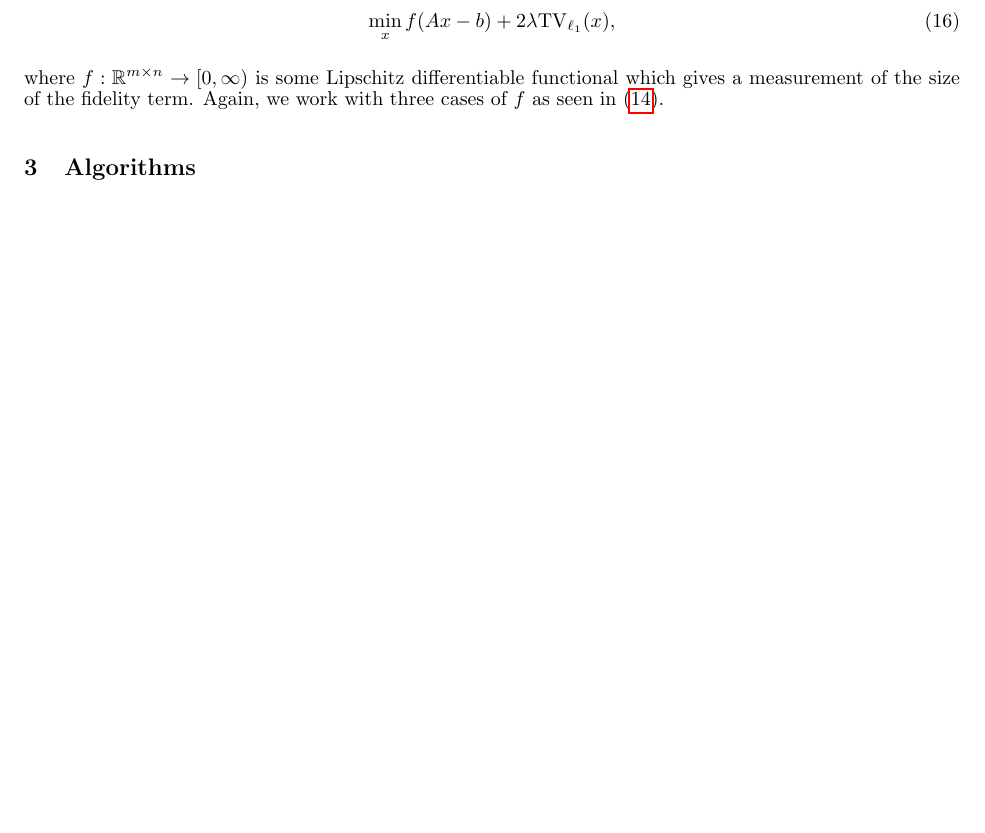
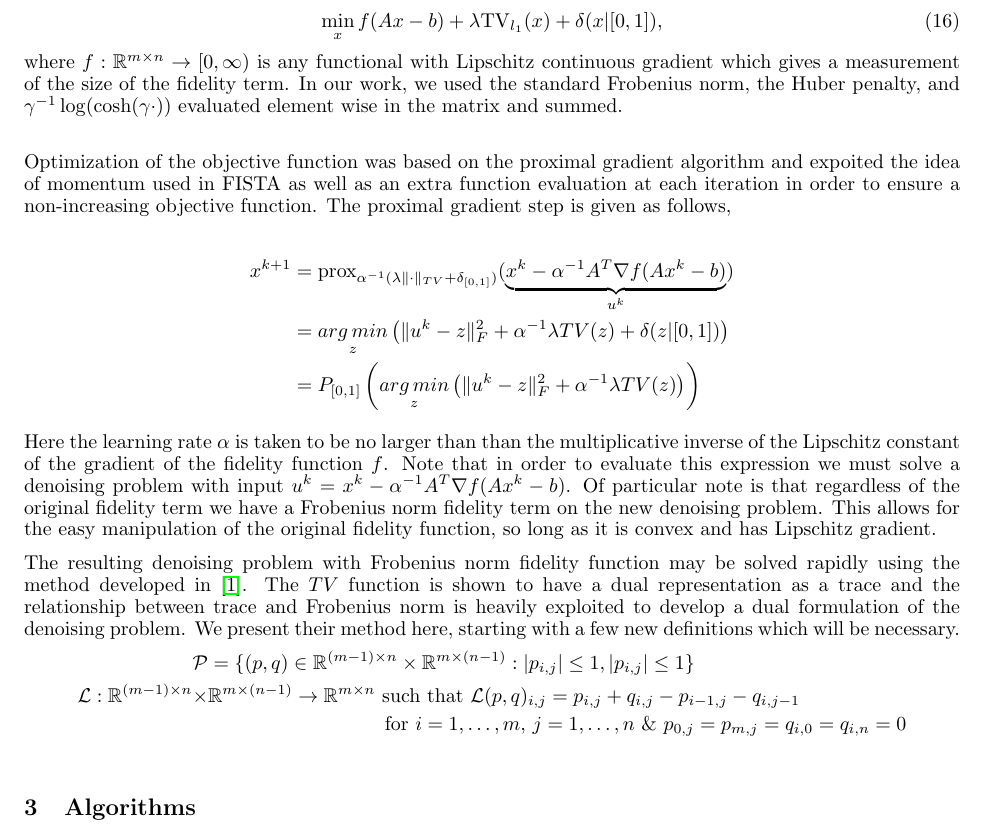
Before and after one commit to rpm4real/de_noise-blur, a LaTeX document (report/report.tex): part of page 3 of 8 before the commit and part of page 4 of 9 after it, cut so that both start at the same text, the shorter picture padded with empty space. Compiled offline with pdfLaTeX.

Commit message:
changes to tv

```diff
--- a/report/report.tex
+++ b/report/report.tex
@@ -23,6 +23,7 @@
 \newcommand{\R}{\mathbb{R}}
 \newcommand{\C}{\mathbb{C}}
 \newcommand{\Tau}{\mathcal{T}}
+\newcommand{\AMz}{\underset{z}{arg\, min}}
 
 \begin{document}
 \title{Image Deblurring and Denoising for Various Fidelity Terms and Regularizers}
@@ -145,7 +150,24 @@ are assumed. Our approach considers a more general problem
-\begin{equation} \label{tv}
-\min_{x} f(Ax - b ) + 2 \lambda \mathrm{TV}_{\ell_1}(x),
+are assumed.  However, it is a very simple adjustment to use the isotropic definition of total variation and all of the same methods still apply. Our approach considers a more general problem
+\begin{equation} \label{tv_ours}
+\min_{x} f(Ax - b ) + \lambda \mathrm{TV}_{l_1}(x) + \delta(x | [0,1]),
 \end{equation}
-where $f: \R^{m \times n} \rightarrow [0,\infty)$ is some Lipschitz differentiable functional which gives a measurement of the size of the fidelity term. Again, we work with three cases of $f$ as seen in \eqref{fidelities}.
+where $f: \R^{m \times n} \rightarrow [0,\infty)$ is any functional with Lipschitz continuous gradient which gives a measurement of the size of the fidelity term.  In our work, we used the standard Frobenius norm, the Huber penalty, and $\gamma^{-1}\log( \cosh (\gamma \cdot ))$ evaluated element wise in the matrix and summed.\\
+
+Optimization of the objective function was based on the proximal gradient algorithm and expoited the idea of momentum used in FISTA as well as an extra function evaluation at each iteration in order to ensure a non-increasing objective function.  The proximal gradient step is given as follows,
+
+\begin{align*}
+x^{k+1} &= \prox_{\alpha^{-1}(\lambda \|\cdot \|_{TV} + \delta_{[0,1]})} (\underbrace{x^k - \alpha^{-1} A^T\nabla f (Ax^k - b)}_{u^k}) \\
+&= \AMz \left( \|u^k - z\|_F^2 + \alpha^{-1}\lambda TV(z) + \delta(z | [0,1]) \right) \\
+&= P_{[0,1]}  \left( \AMz \left( \|u^k - z\|_F^2 + \alpha^{-1}\lambda TV(z) \right) \right)
+\end{align*}
+
+Here the learning rate $\alpha$ is taken to be no larger than than the multiplicative inverse of the Lipschitz constant of the gradient of the fidelity function $f$.  Note that in order to evaluate this expression we must solve a denoising problem with input $u^k = x^k - \alpha^{-1} A^T\nabla f (Ax^k - b)$.  Of particular note is that regardless of the original fidelity term we have a Frobenius norm fidelity term on the new denoising problem.  This allows for the easy manipulation of the original fidelity function, so long as it is convex and has Lipschitz gradient.
+
+The resulting denoising problem with Frobenius norm fidelity function may be solved rapidly using the method developed in \cite{TV}.  The $TV$ function is shown to have a dual representation as a trace and the relationship between trace and Frobenius norm is heavily exploited to develop a dual formulation of the denoising problem.  We present their method here, starting with a few new definitions which will be necessary.
+\begin{align*}
+\mathcal{P} &= \{ (p,q) \in \R^{(m-1) \times n} \times \R^{ m \times (n-1) } :  \abs{p_{i,j} } \le 1, \abs{p_{ i,j } } \le 1 \} \\
+ \mathcal{L} : \R^{(m-1) \times n} \times& \R^{ m \times (n-1) } \rightarrow \R^{m \times n}  \text{ such that } \mathcal{L}(p,q)_{i,j} = p_{i,j} + q_{i,j} - p_{ i-1,j } - q_{ i,j-1 }\\ &\hspace{3 cm} \text{ for } i = 1,\dots,m,\,j = 1,\dots,n \text{ \& }  p_{0,j} = p_{m,j} = q_{i,0} = q_{i,n} = 0\\
+\end{align*}
 
 
 % Algorithms
```
Also changed, not shown: report/report.tex (8 more changed lines).
